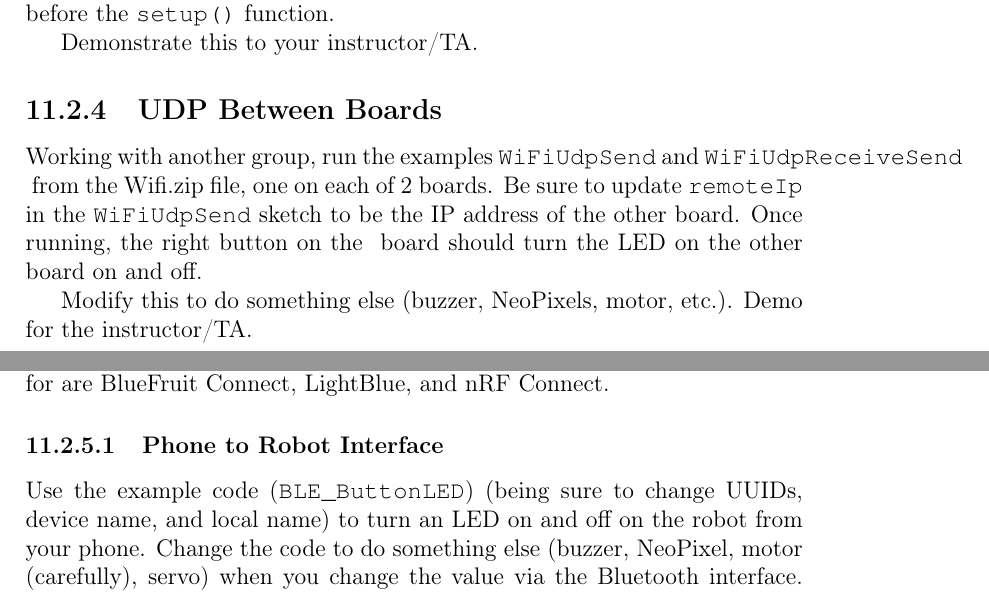
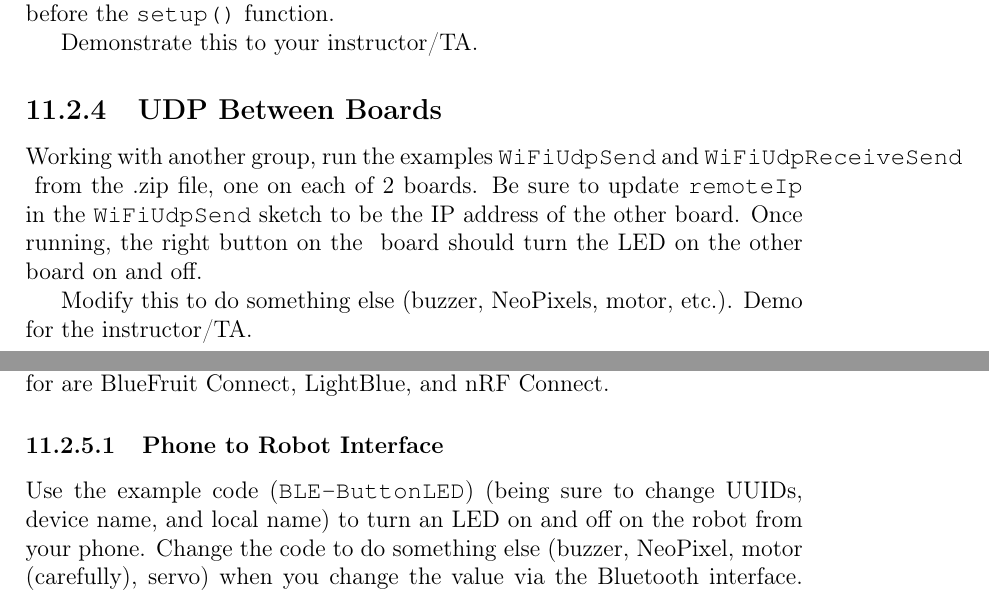
Before and after one commit to semcneil/Fundamentals-of-Microcontrollers-Laboratories, a LaTeX thesis (latex/manual.tex, which reads latex/wireless/wireless.tex): two parts of pages 61 and 62 of 66, joined at a grey line, cut so that both start at the same text. Compiled offline with pdfLaTeX.

Commit message:
Updated wireless lab

```diff
--- a/latex/wireless/wireless.tex
+++ b/latex/wireless/wireless.tex
@@ -52,7 +52,7 @@ Demonstrate this to your instructor/TA.
 
 \subsection{UDP Between Boards}
 Working with another group, run the examples \lstinline@WiFiUdpSend@ and
-\lstinline@WiFiUdpReceiveSend@ from the Wifi.zip file, one on each of 2 boards.
+\lstinline@WiFiUdpReceiveSend@ from the .zip file, one on each of 2 boards.
 Be sure to update \lstinline@remoteIp@ in the
 \lstinline@WiFiUdpSend@ sketch to be the IP address of the other board. Once
 running, the right button on the \lstinline@@ board should turn the LED on
@@ -76,7 +76,7 @@ You will need a Bluetooth app for your phone. Some app names to look for are Blu
 LightBlue, and nRF Connect.
 
 \subsubsection{Phone to Robot Interface}
-Use the example code (\lstinline@BLE_ButtonLED@) (being sure to change UUIDs, device name, and local name)
+Use the example code (\lstinline@BLE-ButtonLED@) (being sure to change UUIDs, device name, and local name)
 to turn an LED on and off on the robot from your phone. Change the code to
 do something else (buzzer, NeoPixel, motor (carefully), servo) when you change
 the value via the Bluetooth interface. Also, show the button on the board changing
```
